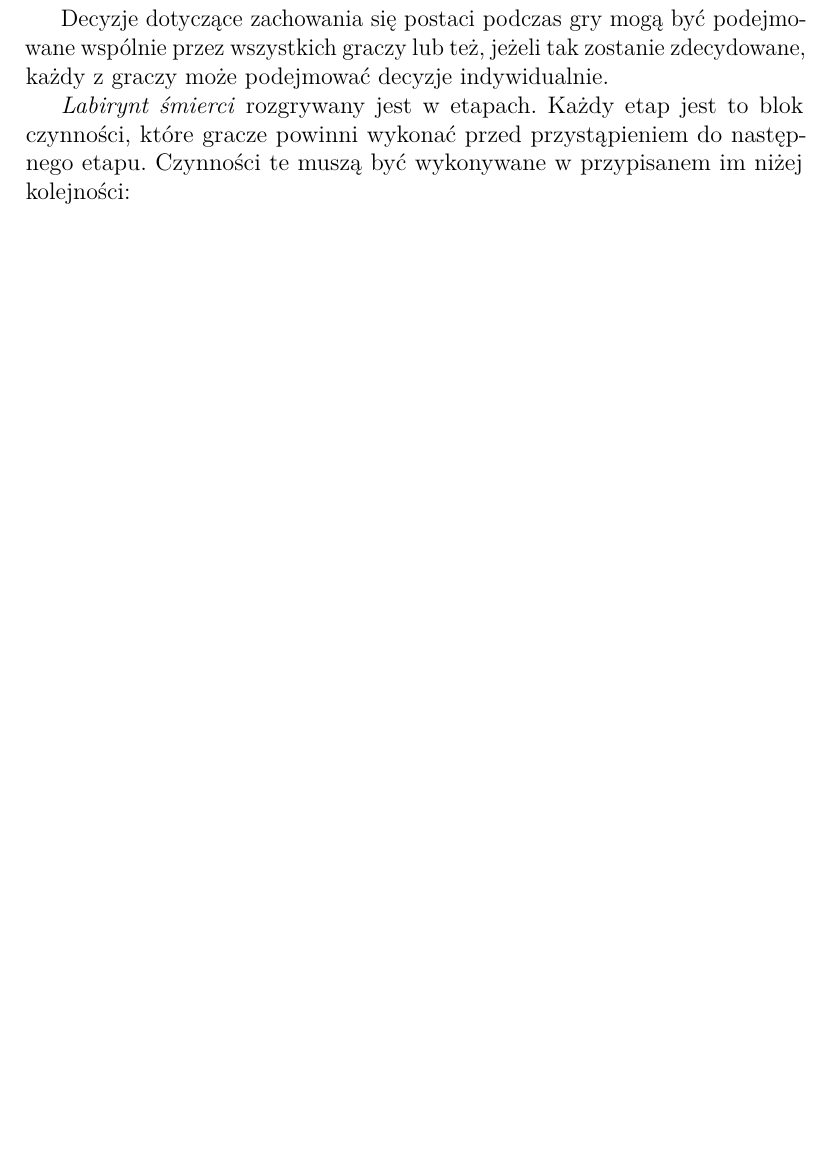
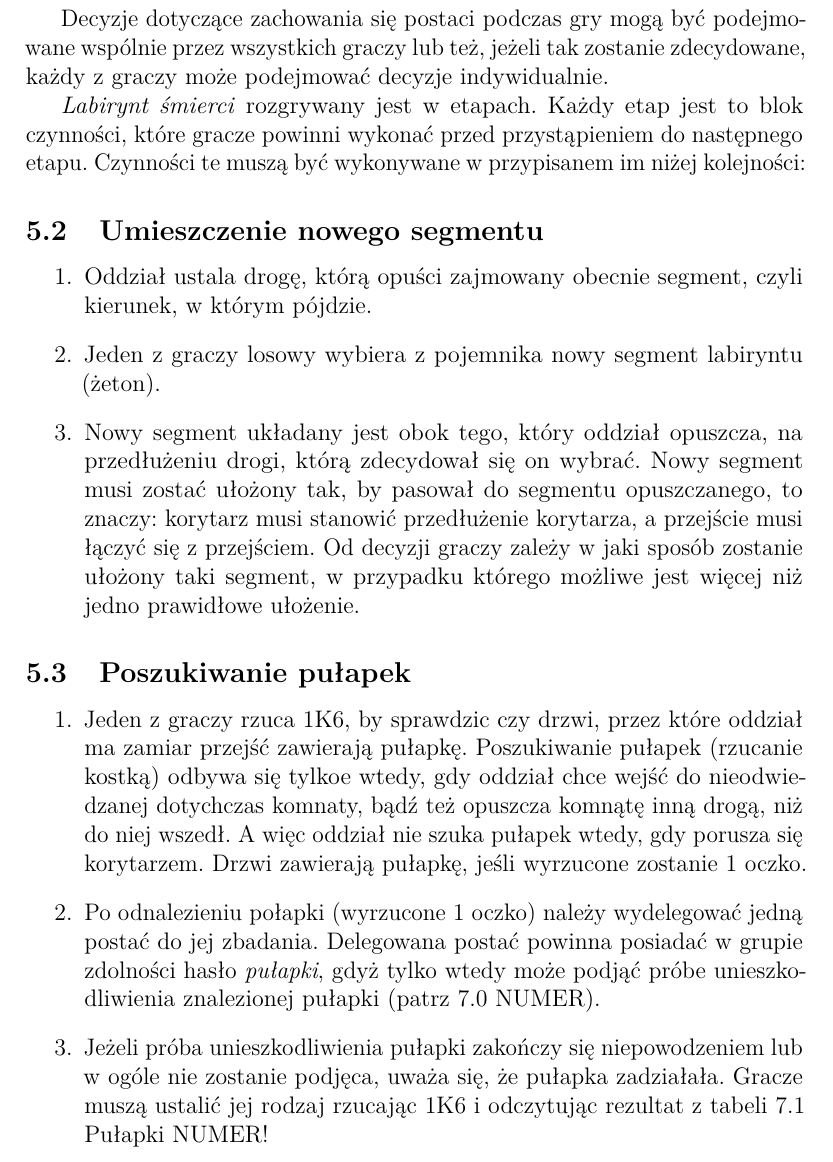
Before and after one commit to mystikolaos/labirynt, a LaTeX document (rulebook/labirynt_smierci.tex, which reads rulebook/05_przebieg_gry.tex): part of page 9 of 9 before the commit and part of page 9 of 10 after it, cut so that both start at the same text, the shorter picture padded with empty space. Compiled offline with pdfLaTeX.

Commit message:
Add 2nd and 3rd subsections of section 05 (#14)

```diff
--- a/rulebook/05_przebieg_gry.tex
+++ b/rulebook/05_przebieg_gry.tex
@@ -6,4 +6,32 @@ Jej celem jest odnalezienie przez oddział i zniszczenie magicznych Czarnych Wr
 Decyzje dotyczące zachowania się postaci podczas gry mogą być podejmowane wspólnie przez wszystkich graczy lub też, jeżeli tak zostanie zdecydowane, każdy z graczy może podejmować decyzje indywidualnie.
 
 \textit{Labirynt śmierci} rozgrywany jest w etapach.
-Każdy etap jest to blok czynności, które gracze powinni wykonać przed przystąpieniem do następnego etapu. Czynności te muszą być wykonywane w przypisanem im niżej kolejności:
+Każdy etap jest to blok czynności, które gracze powinni wykonać przed przystąpieniem do następnego etapu.
+Czynności te muszą być wykonywane w przypisanem im niżej kolejności:
+
+\subsection{Umieszczenie nowego segmentu}
+\begin{enumerate}
+    \item
+        Oddział ustala drogę, którą opuści zajmowany obecnie segment, czyli kierunek, w którym pójdzie.
+    \item
+        Jeden z graczy losowy wybiera z pojemnika nowy segment labiryntu (żeton).
+    \item
+        Nowy segment układany jest obok tego, który oddział opuszcza, na przedłużeniu drogi, którą zdecydował się on wybrać.
+        Nowy segment musi zostać ułożony tak, by pasował do segmentu opuszczanego, to znaczy: korytarz musi stanowić przedłużenie korytarza, a przejście musi łączyć się z przejściem.
+        Od decyzji graczy zależy w jaki sposób zostanie ułożony taki segment, w przypadku którego możliwe jest więcej niż jedno prawidłowe ułożenie.
+\end{enumerate}
+
+\subsection{Poszukiwanie pułapek}
+\begin{enumerate}
+    \item
+        Jeden z graczy rzuca 1K6, by sprawdzic czy drzwi, przez które oddział ma zamiar przejść zawierają pułapkę.
+        Poszukiwanie pułapek (rzucanie kostką) odbywa się tylkoe wtedy, gdy oddział chce wejść do nieodwiedzanej dotychczas komnaty, bądź też opuszcza komnątę inną drogą, niż do niej wszedł.
+        A więc oddział nie szuka pułapek wtedy, gdy porusza się korytarzem.
+        Drzwi zawierają pułapkę, jeśli wyrzucone zostanie 1 oczko.
+    \item
+        Po odnalezieniu połapki (wyrzucone 1 oczko) należy wydelegować jedną postać do jej zbadania.
+        Delegowana postać powinna posiadać w grupie zdolności hasło \textit{pułapki}, gdyż tylko wtedy może podjąć próbe unieszkodliwienia znalezionej pułapki (patrz 7.0 NUMER).
+    \item
+        Jeżeli próba unieszkodliwienia pułapki zakończy się niepowodzeniem lub w ogóle nie zostanie podjęca, uważa się, że pułapka zadziałała.
+        Gracze muszą ustalić jej rodzaj rzucając 1K6 i odczytując rezultat z tabeli 7.1 Pułapki NUMER!
+\end{enumerate}
```
